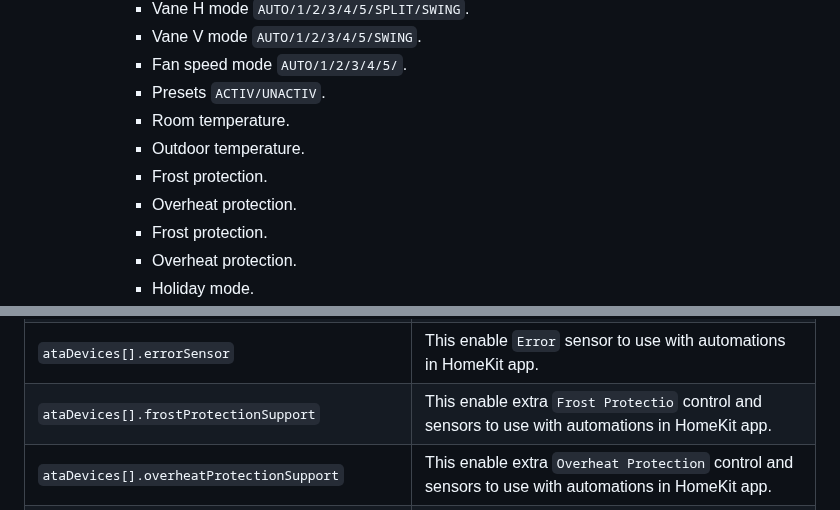
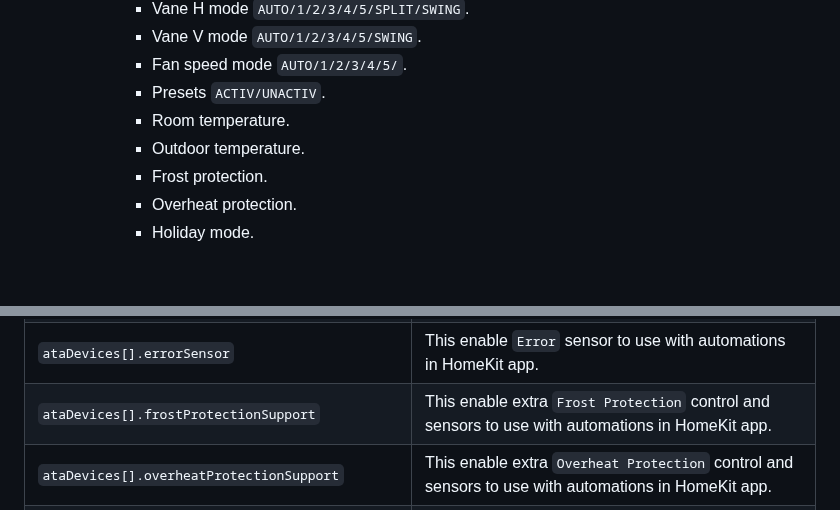
Before and after one commit to grzegorz914/homebridge-melcloud-control, a Markdown page: README.md, 2 parts joined by grey strips. Rendered like a GitHub page; blank space fills up the shorter version.

```diff
--- a/README.md
+++ b/README.md
@@ -84,8 +84,6 @@ Homebridge plugin for Air Conditioner, Heat Pump and Energy Recovery Ventilation
       * Presets `ACTIV/UNACTIV`.
       * Room temperature.
       * Outdoor temperature.
-      * Frost protection.
-      * Overheat protection.
       * Frost protection.
       * Overheat protection.
       * Holiday mode.
@@ -255,7 +253,7 @@ Homebridge plugin for Air Conditioner, Heat Pump and Energy Recovery Ventilation
 | `ataDevices[].inStandbySensor` | This enable `In Standby Mode` sensor to use with automations in HomeKit app. |
 | `ataDevices[].connectSensor` | This enable `Connect State` sensor to use with automations in HomeKit app. |
 | `ataDevices[].errorSensor` | This enable `Error` sensor to use with automations in HomeKit app. |
-| `ataDevices[].frostProtectionSupport` | This enable extra `Frost Protectio` control and sensors to use with automations in HomeKit app. |
+| `ataDevices[].frostProtectionSupport` | This enable extra `Frost Protection` control and sensors to use with automations in HomeKit app. |
 | `ataDevices[].overheatProtectionSupport` | This enable extra `Overheat Protection` control and sensors to use with automations in HomeKit app. |
 | `ataDevices[].holidayModeSupport` | This enable extra `Holiday Mode` control and sensors to use with automations in HomeKit app. |
 | `ataDevices[].refreshInterval` | Here set the background devices state refresh time in (sec), default `5s`. |
```
